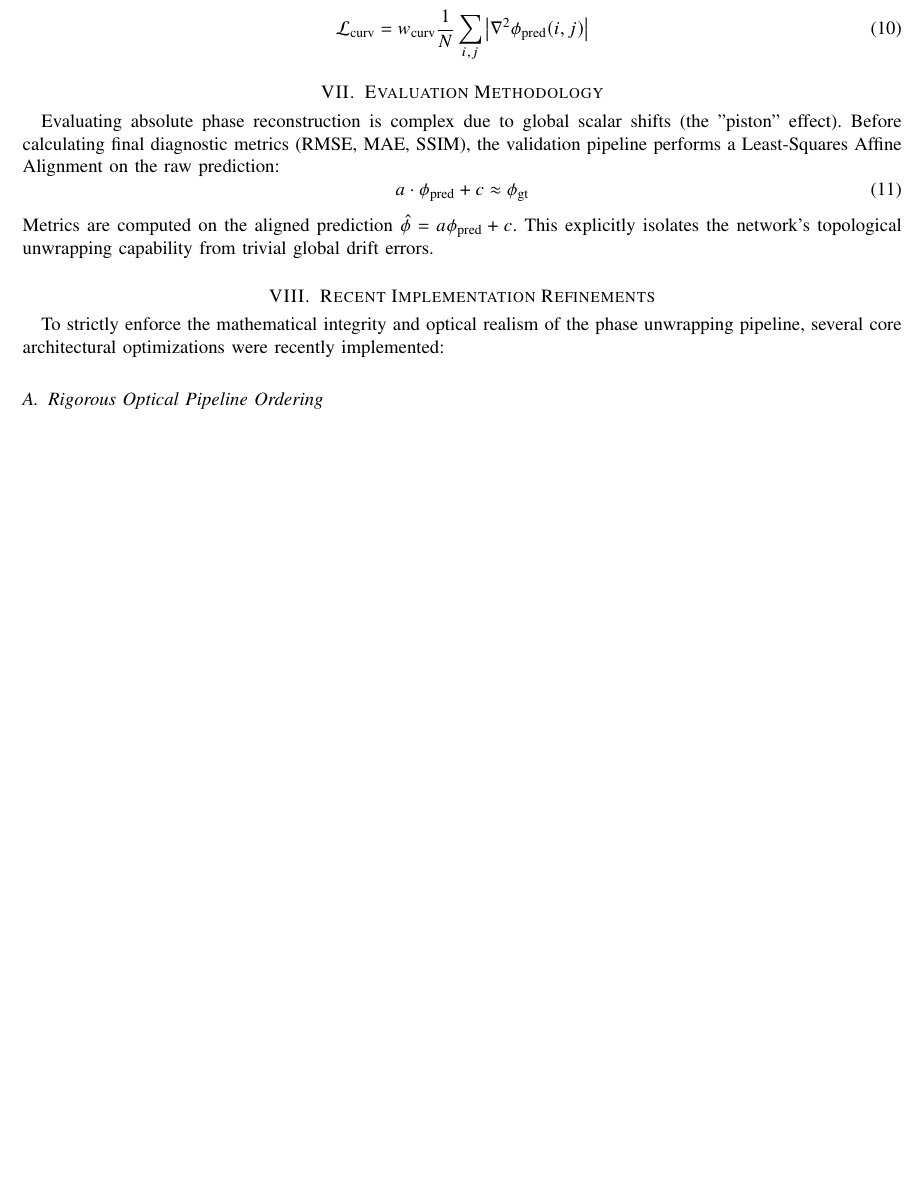
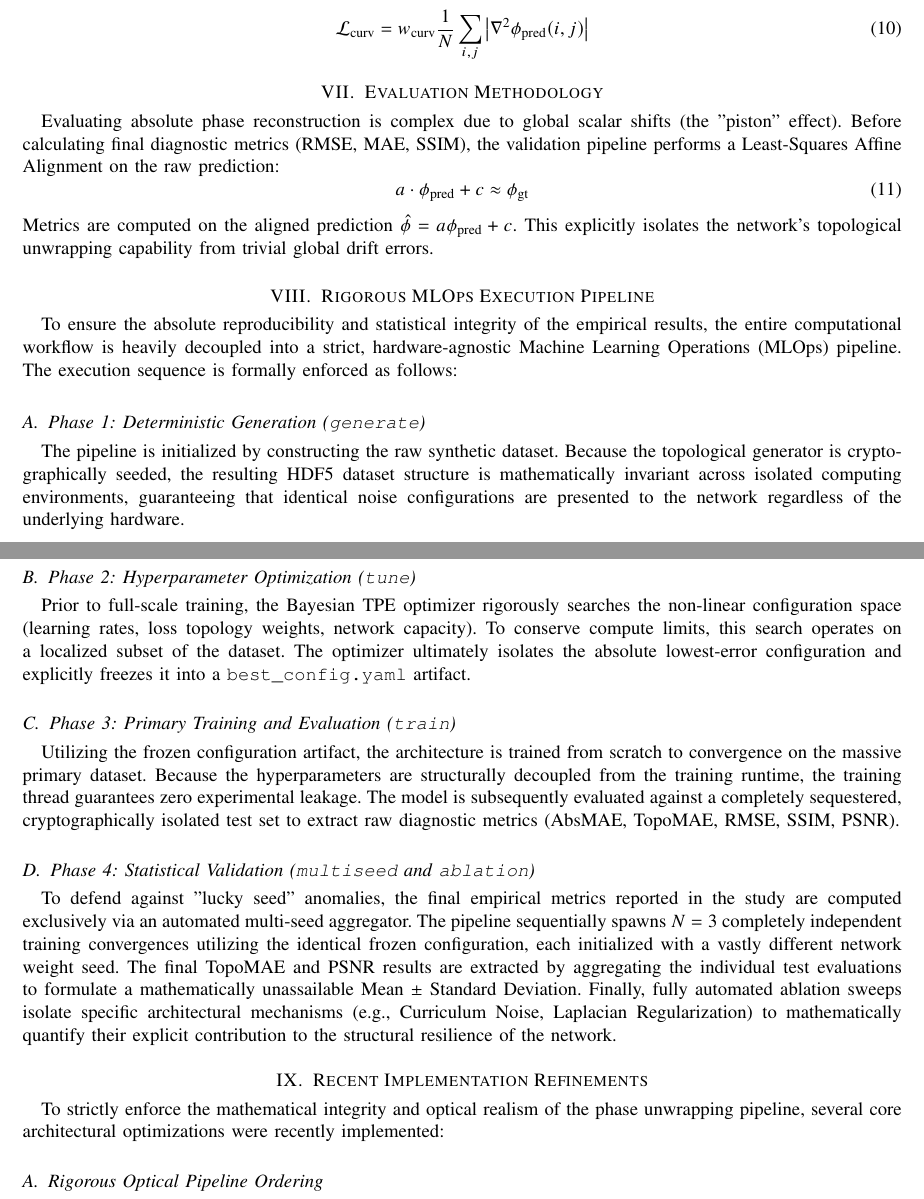
Before and after one commit to sattary/ali_proj, a LaTeX paper (docs/proposal/main.tex): part of page 5 of 6 before the commit and two parts of pages 5 and 6 of 7 after it, the two joined at a grey line, cut so that both start at the same text, the shorter picture padded with empty space. Compiled offline with pdfLaTeX; a missing font is replaced by an installed copy or a similar font.

Commit message:
Add explicit MLOps execution pipeline (generate -> tune -> train -> multiseed) to paper proposal

```diff
--- a/docs/proposal/main.tex
+++ b/docs/proposal/main.tex
@@ -165,6 +165,21 @@ Evaluating absolute phase reconstruction is complex due to global scalar shifts
 \end{equation}
 Metrics are computed on the aligned prediction $\hat{\phi} = a\phi_{\text{pred}} + c$. This explicitly isolates the network's topological unwrapping capability from trivial global drift errors.
 
+\section{Rigorous MLOps Execution Pipeline}
+To ensure the absolute reproducibility and statistical integrity of the empirical results, the entire computational workflow is heavily decoupled into a strict, hardware-agnostic Machine Learning Operations (MLOps) pipeline. The execution sequence is formally enforced as follows:
+
+\subsection{Phase 1: Deterministic Generation (\texttt{generate})}
+The pipeline is initialized by constructing the raw synthetic dataset. Because the topological generator is cryptographically seeded, the resulting HDF5 dataset structure is mathematically invariant across isolated computing environments, guaranteeing that identical noise configurations are presented to the network regardless of the underlying hardware.
+
+\subsection{Phase 2: Hyperparameter Optimization (\texttt{tune})}
+Prior to full-scale training, the Bayesian TPE optimizer rigorously searches the non-linear configuration space (learning rates, loss topology weights, network capacity). To conserve compute limits, this search operates on a localized subset of the dataset. The optimizer ultimately isolates the absolute lowest-error configuration and explicitly freezes it into a \texttt{best\_config.yaml} artifact.
+
+\subsection{Phase 3: Primary Training and Evaluation (\texttt{train})}
+Utilizing the frozen configuration artifact, the architecture is trained from scratch to convergence on the massive primary dataset. Because the hyperparameters are structurally decoupled from the training runtime, the training thread guarantees zero experimental leakage. The model is subsequently evaluated against a completely sequestered, cryptographically isolated test set to extract raw diagnostic metrics (AbsMAE, TopoMAE, RMSE, SSIM, PSNR).
+
+\subsection{Phase 4: Statistical Validation (\texttt{multiseed} and \texttt{ablation})}
+To defend against "lucky seed" anomalies, the final empirical metrics reported in the study are computed exclusively via an automated multi-seed aggregator. The pipeline sequentially spawns $N=3$ completely independent training convergences utilizing the identical frozen configuration, each initialized with a vastly different network weight seed. The final TopoMAE and PSNR results are extracted by aggregating the individual test evaluations to formulate a mathematically unassailable Mean $\pm$ Standard Deviation. Finally, fully automated ablation sweeps isolate specific architectural mechanisms (e.g., Curriculum Noise, Laplacian Regularization) to mathematically quantify their explicit contribution to the structural resilience of the network.
+
 \section{Recent Implementation Refinements}
 To strictly enforce the mathematical integrity and optical realism of the phase unwrapping pipeline, several core architectural optimizations were recently implemented:
 
```
